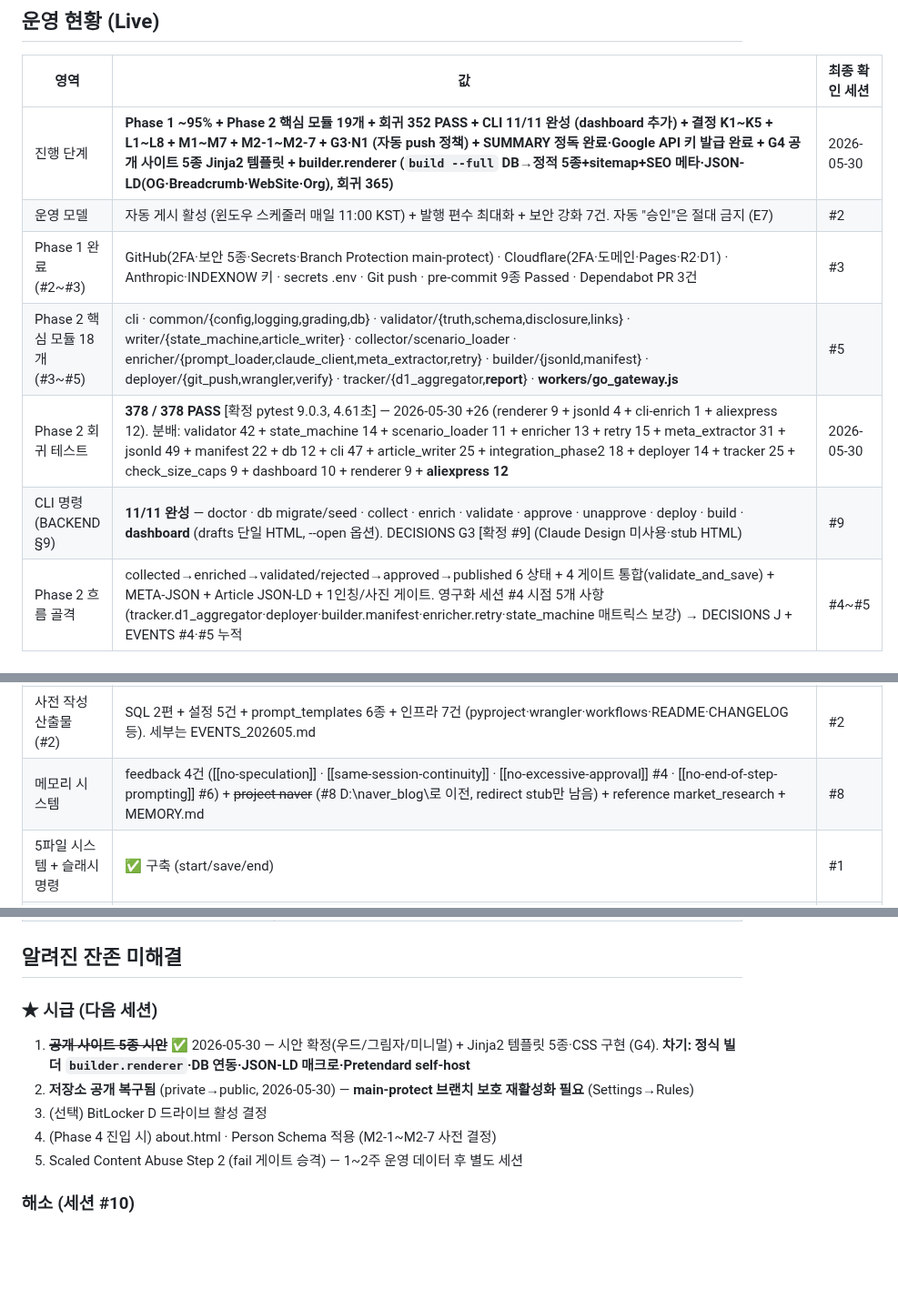
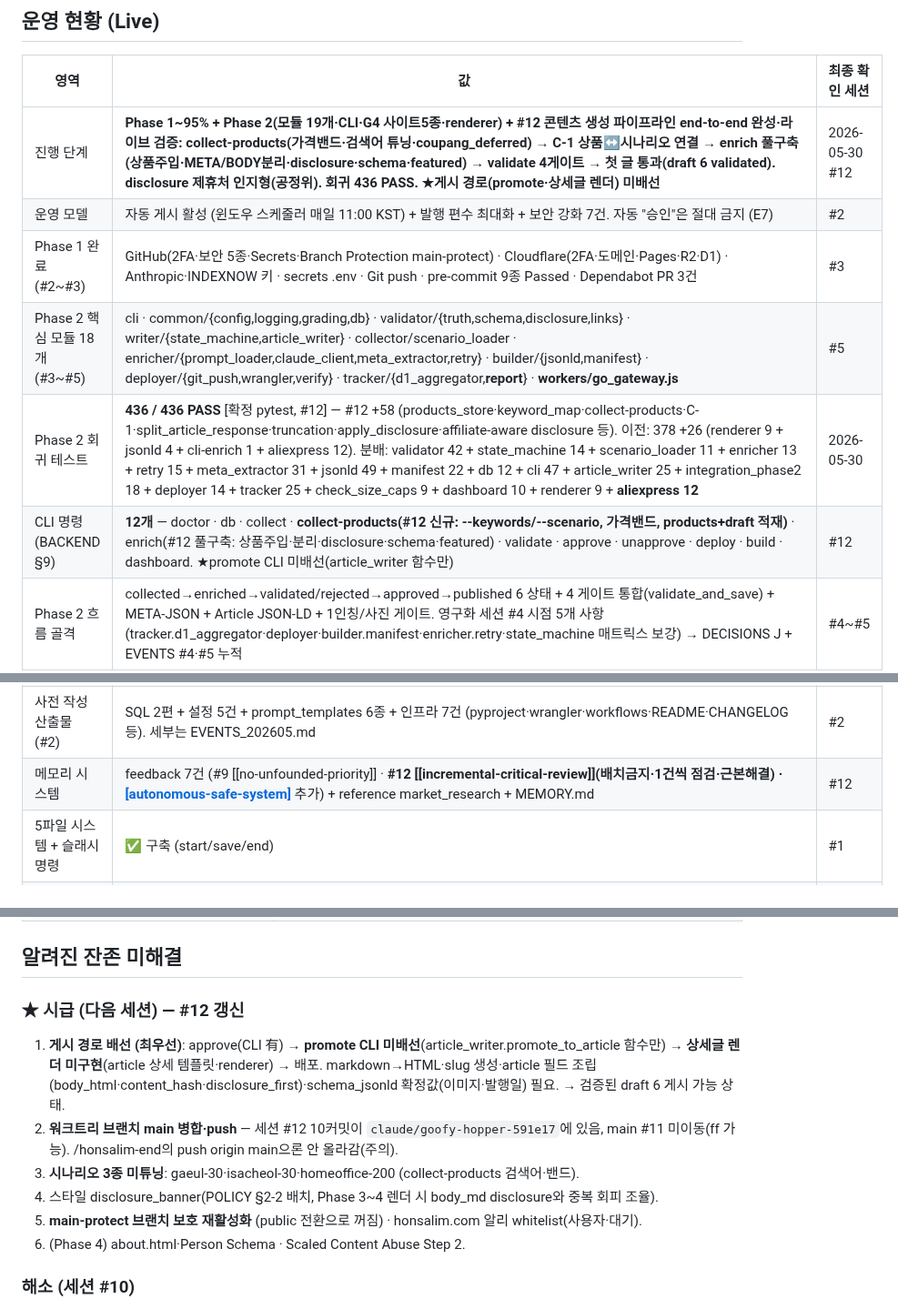
Before and after one commit to hangyundock/honsalim, a Markdown page: docs/STATE.md, 3 parts joined by grey strips. Shown at 91% size. GitHub-like rendering; blank space fills up the shorter version.

```diff
--- a/docs/STATE.md
+++ b/docs/STATE.md
@@ -7,18 +7,18 @@
 
 | 영역 | 값 | 최종 확인 세션 |
 |------|----|---------------|
-| 진행 단계 | **Phase 1 ~95% + Phase 2 핵심 모듈 19개 + 회귀 352 PASS + CLI 11/11 완성 (dashboard 추가) + 결정 K1~K5 + L1~L8 + M1~M7 + M2-1~M2-7 + G3·N1 (자동 push 정책) + SUMMARY 정독 완료·Google API 키 발급 완료 + G4 공개 사이트 5종 Jinja2 템플릿 + builder.renderer (`build --full` DB→정적 5종+sitemap+SEO 메타·JSON-LD(OG·Breadcrumb·WebSite·Org), 회귀 365)** | 2026-05-30 |
+| 진행 단계 | **Phase 1~95% + Phase 2(모듈 19개·CLI·G4 사이트5종·renderer) + #12 콘텐츠 생성 파이프라인 end-to-end 완성·라이브 검증: collect-products(가격밴드·검색어 튜닝·coupang_deferred) → C-1 상품↔시나리오 연결 → enrich 풀구축(상품주입·META/BODY분리·disclosure·schema·featured) → validate 4게이트 → 첫 글 통과(draft 6 validated). disclosure 제휴처 인지형(공정위). 회귀 436 PASS. ★게시 경로(promote·상세글 렌더) 미배선** | 2026-05-30 #12 |
 | 운영 모델 | 자동 게시 활성 (윈도우 스케줄러 매일 11:00 KST) + 발행 편수 최대화 + 보안 강화 7건. 자동 "승인"은 절대 금지 (E7) | #2 |
 | Phase 1 완료 (#2~#3) | GitHub(2FA·보안 5종·Secrets·Branch Protection main-protect) · Cloudflare(2FA·도메인·Pages·R2·D1) · Anthropic·INDEXNOW 키 · secrets .env · Git push · pre-commit 9종 Passed · Dependabot PR 3건 | #3 |
 | Phase 2 핵심 모듈 18개 (#3~#5) | cli · common/{config,logging,grading,db} · validator/{truth,schema,disclosure,links} · writer/{state_machine,article_writer} · collector/scenario_loader · enricher/{prompt_loader,claude_client,meta_extractor,retry} · builder/{jsonld,manifest} · deployer/{git_push,wrangler,verify} · tracker/{d1_aggregator,**report**} · **workers/go_gateway.js** | #5 |
-| Phase 2 회귀 테스트 | **378 / 378 PASS** [확정 pytest 9.0.3, 4.61초] — 2026-05-30 +26 (renderer 9 + jsonld 4 + cli-enrich 1 + aliexpress 12). 분배: validator 42 + state_machine 14 + scenario_loader 11 + enricher 13 + retry 15 + meta_extractor 31 + jsonld 49 + manifest 22 + db 12 + cli 47 + article_writer 25 + integration_phase2 18 + deployer 14 + tracker 25 + check_size_caps 9 + dashboard 10 + renderer 9 + **aliexpress 12** | 2026-05-30 |
-| CLI 명령 (BACKEND §9) | **11/11 완성** — doctor · db migrate/seed · collect · enrich · validate · approve · unapprove · deploy · build · **dashboard** (drafts 단일 HTML, --open 옵션). DECISIONS G3 [확정 #9] (Claude Design 미사용·stub HTML) | #9 |
+| Phase 2 회귀 테스트 | **436 / 436 PASS** [확정 pytest, #12] — #12 +58 (products_store·keyword_map·collect-products·C-1·split_article_response·truncation·apply_disclosure·affiliate-aware disclosure 등). 이전: 378 +26 (renderer 9 + jsonld 4 + cli-enrich 1 + aliexpress 12). 분배: validator 42 + state_machine 14 + scenario_loader 11 + enricher 13 + retry 15 + meta_extractor 31 + jsonld 49 + manifest 22 + db 12 + cli 47 + article_writer 25 + integration_phase2 18 + deployer 14 + tracker 25 + check_size_caps 9 + dashboard 10 + renderer 9 + **aliexpress 12** | 2026-05-30 |
+| CLI 명령 (BACKEND §9) | **12개** — doctor · db · collect · **collect-products(#12 신규: --keywords/--scenario, 가격밴드, products+draft 적재)** · enrich(#12 풀구축: 상품주입·분리·disclosure·schema·featured) · validate · approve · unapprove · deploy · build · dashboard. ★promote CLI 미배선(article_writer 함수만) | #12 |
 | Phase 2 흐름 골격 | collected→enriched→validated/rejected→approved→published 6 상태 + 4 게이트 통합(validate_and_save) + META-JSON + Article JSON-LD + 1인칭/사진 게이트. 영구화 세션 #4 시점 5개 사항(tracker.d1_aggregator·deployer·builder.manifest·enricher.retry·state_machine 매트릭스 보강) → DECISIONS J + EVENTS #4·#5 누적 | #4~#5 |
 | doctor (BACKEND §9) | §1~§8 기본 + §9 prompt_templates 6종 · §10 모듈 진입점 **41개** (+4 dashboard) · §11 state_machine 매트릭스 · §12 tests 로드 · §13 Workers JS (go_gateway.js) · §14 docs/ size cap | #9 |
 | DB 초기화 | `data/honsalim.db` v1 + 13 테이블 + personas 3 + scenarios 10 (seed idempotent) | #3 |
 | 설계 문서 진척 | **12/12 완료** + SUMMARY (PLAN·ARCH·DB·SCENARIOS·DESIGN·FRONTEND·BACKEND·POLICY·OPS·BACKUP·MAINTENANCE·SCHEDULE). 일관성 모순 0건 | #2 |
 | 사전 작성 산출물 (#2) | SQL 2편 + 설정 5건 + prompt_templates 6종 + 인프라 7건 (pyproject·wrangler·workflows·README·CHANGELOG 등). 세부는 EVENTS_202605.md | #2 |
-| 메모리 시스템 | feedback 4건 ([[no-speculation]] · [[same-session-continuity]] · [[no-excessive-approval]] #4 · [[no-end-of-step-prompting]] #6) + ~~project naver~~ (#8 D:\naver_blog\로 이전, redirect stub만 남음) + reference market_research + MEMORY.md | #8 |
+| 메모리 시스템 | feedback 7건 (#9 [[no-unfounded-priority]] · **#12 [[incremental-critical-review]](배치금지·1건씩 점검·근본해결) · [[autonomous-safe-system]](무인·안전·자율)** 추가) + reference market_research + MEMORY.md | #12 |
 | 5파일 시스템 + 슬래시 명령 | ✅ 구축 (start/save/end) | #1 |
 | 사이트 게시글 / 트래픽 / 수익 | 0편 (Phase 4 출시 전) / N/A / N/A | #2 |
 
@@ -59,12 +59,13 @@
 
 ## 알려진 잔존 미해결
 
-### ★ 시급 (다음 세션)
-1. ~~**공개 사이트 5종 시안**~~ ✅ 2026-05-30 — 시안 확정(우드/그림자/미니멀) + Jinja2 템플릿 5종·CSS 구현 (G4). **차기: 정식 빌더 `builder.renderer`·DB 연동·JSON-LD 매크로·Pretendard self-host**
-2. **저장소 공개 복구됨** (private→public, 2026-05-30) — **main-protect 브랜치 보호 재활성화 필요** (Settings→Rules)
-3. (선택) BitLocker D 드라이브 활성 결정
-4. (Phase 4 진입 시) about.html · Person Schema 적용 (M2-1~M2-7 사전 결정)
-5. Scaled Content Abuse Step 2 (fail 게이트 승격) — 1~2주 운영 데이터 후 별도 세션
+### ★ 시급 (다음 세션) — #12 갱신
+1. **게시 경로 배선 (최우선)**: approve(CLI 有) → **promote CLI 미배선**(article_writer.promote_to_article 함수만) → **상세글 렌더 미구현**(article 상세 템플릿·renderer) → 배포. markdown→HTML·slug 생성·article 필드 조립(body_html·content_hash·disclosure_first)·schema_jsonld 확정값(이미지·발행일) 필요. → 검증된 draft 6 게시 가능 상태.
+2. **워크트리 브랜치 main 병합·push** — 세션 #12 10커밋이 `claude/goofy-hopper-591e17`에 있음, main #11 미이동(ff 가능). /honsalim-end의 push origin main으론 안 올라감(주의).
+3. **시나리오 3종 미튜닝**: gaeul-30·isacheol-30·homeoffice-200 (collect-products 검색어·밴드).
+4. 스타일 disclosure_banner(POLICY §2-2 배치, Phase 3~4 렌더 시 body_md disclosure와 중복 회피 조율).
+5. **main-protect 브랜치 보호 재활성화** (public 전환으로 꺼짐) · honsalim.com 알리 whitelist(사용자·대기).
+6. (Phase 4) about.html·Person Schema · Scaled Content Abuse Step 2.
 
 ### 해소 (세션 #10)
 - ~~본 워크트리들 폐기~~ ✅ — 7개 워크트리 중 6개 + 6개 브랜치(`claude/{busy-hermann,condescending-perlman,dazzling-roentgen,elastic-blackwell,peaceful-gagarin,sharp-volhard}`) 폐기 [확정 git worktree remove + branch -d]. 모두 main 조상 commit·uncommitted 변경 0 확인 후 안전 폐기. 잔존: `gallant-swartz-56b6c0`(본 세션 진행 워크트리) + `peaceful-gagarin-b7fda4` 빈 폴더 1개(Windows 잠금·TIMA-GUARD가 Remove-Item 차단, 다음 세션 main 시작 후 정리)
```
Also changed, not shown: docs/EVENTS.md (+29 -0 lines), docs/TODO.md (+9 -9 lines).
